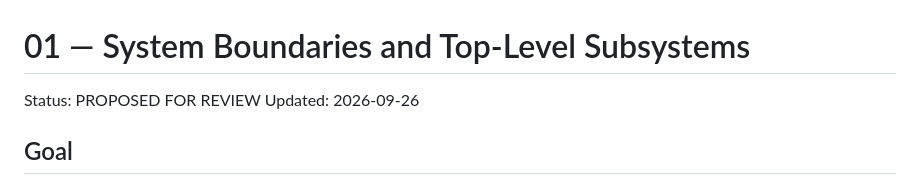
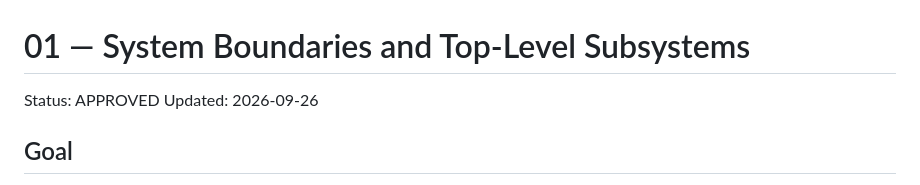
Before and after one commit to SoroushHaghi/career-os, a Markdown page: docs/vnext/01_SYSTEM_BOUNDARIES.md, the part around the change. GitHub-like rendering.

Commit message:
Mark vNext stage 1 approved

```diff
--- a/docs/vnext/01_SYSTEM_BOUNDARIES.md
+++ b/docs/vnext/01_SYSTEM_BOUNDARIES.md
@@ -1,6 +1,6 @@
 # 01 — System Boundaries and Top-Level Subsystems
 
-Status: PROPOSED FOR REVIEW
+Status: APPROVED
 Updated: 2026-09-26
 
 ## Goal
```
